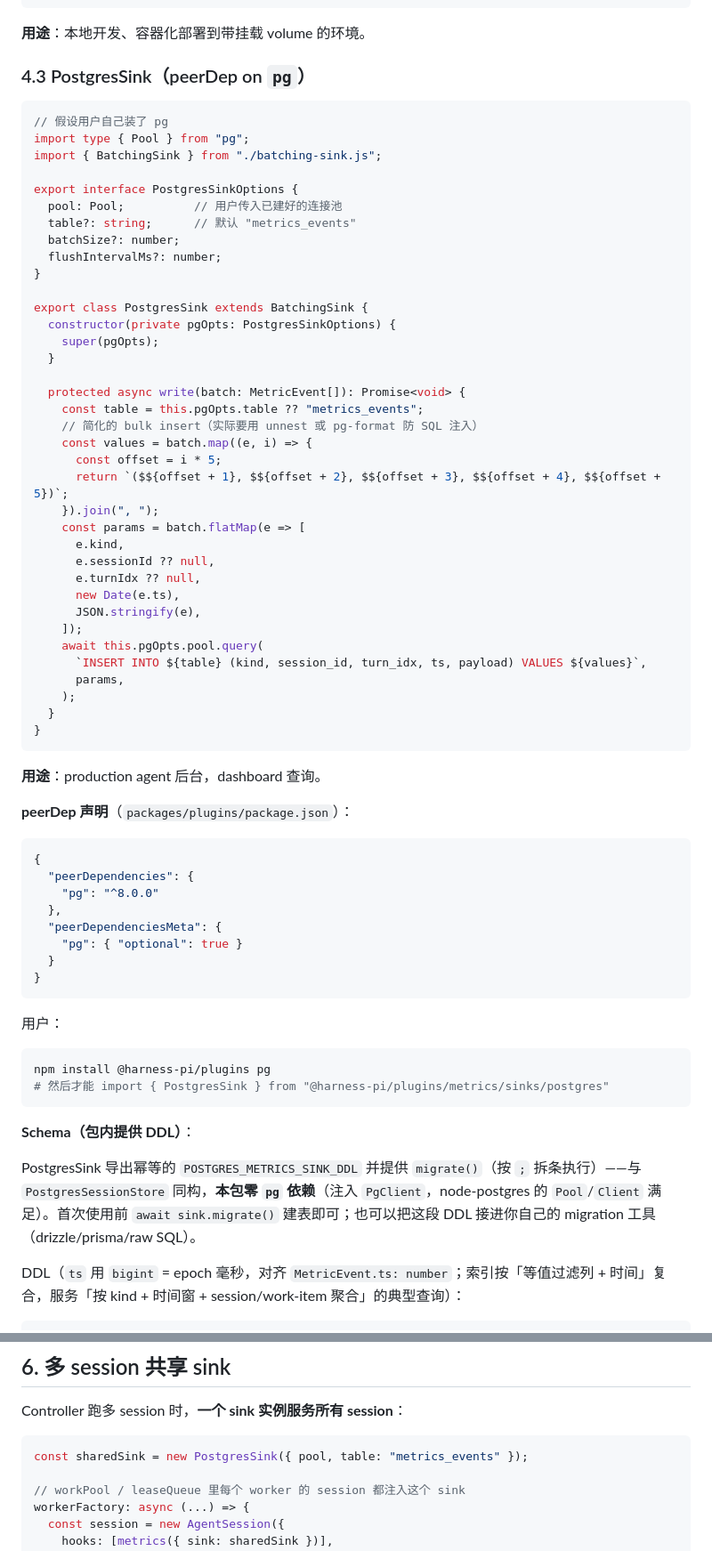
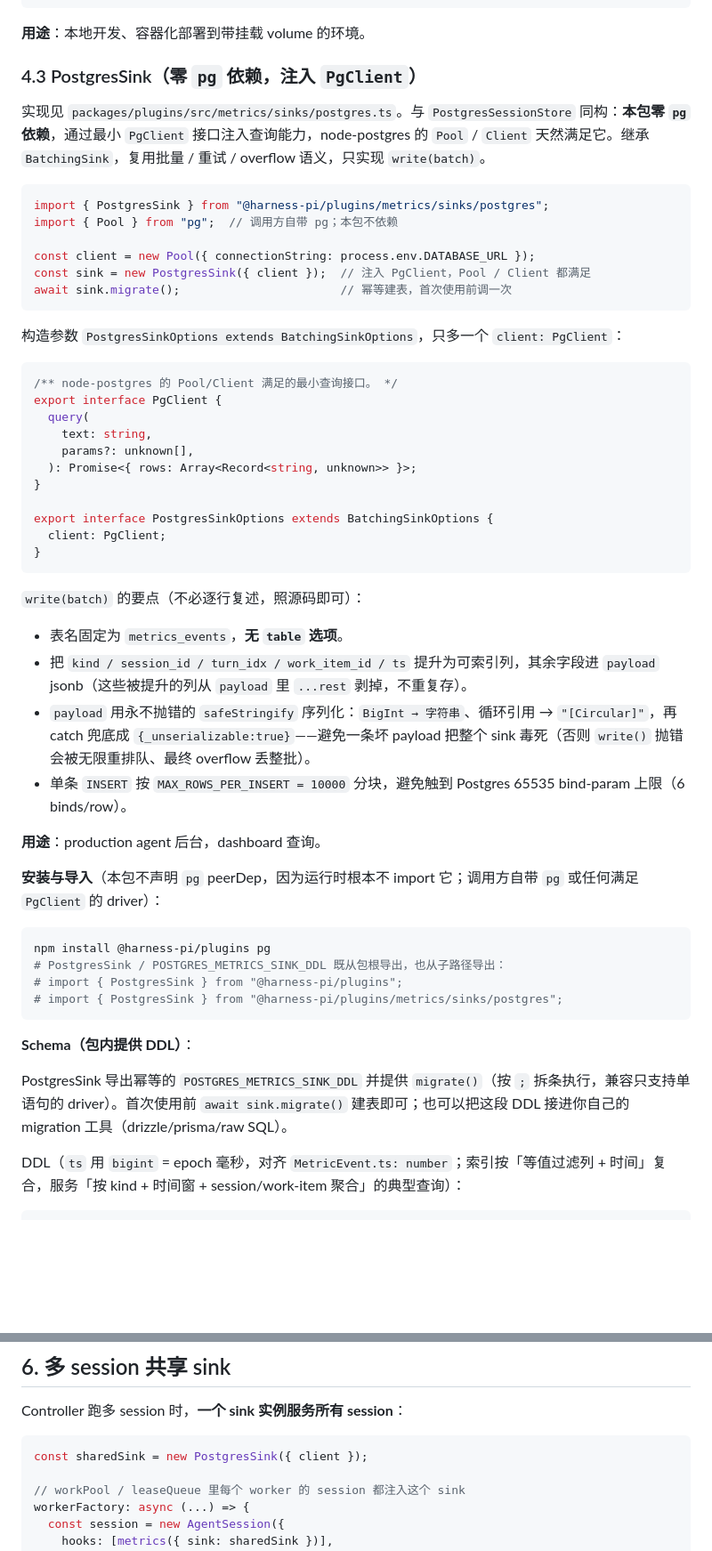
Before and after one commit to chasey-myagi/harness-pi, a Markdown page: docs/07-adapters.md, 2 parts joined by grey strips. Shown at 89% size. Drawn GitHub-style; blank space fills up the shorter version.

````diff
--- a/docs/07-adapters.md
+++ b/docs/07-adapters.md
@@ -225,72 +225,56 @@ export class NdjsonFileSink extends BatchingSink {
 
 **用途**：本地开发、容器化部署到带挂载 volume 的环境。
 
-### 4.3 PostgresSink（peerDep on `pg`）
+### 4.3 PostgresSink（零 `pg` 依赖，注入 `PgClient`）
+
+实现见 `packages/plugins/src/metrics/sinks/postgres.ts`。与 `PostgresSessionStore` 同构：**本包零 `pg` 依赖**，通过最小 `PgClient` 接口注入查询能力，node-postgres 的 `Pool` / `Client` 天然满足它。继承 `BatchingSink`，复用批量 / 重试 / overflow 语义，只实现 `write(batch)`。
 
 ```ts
-// 假设用户自己装了 pg
-import type { Pool } from "pg";
-import { BatchingSink } from "./batching-sink.js";
+import { PostgresSink } from "@harness-pi/plugins/metrics/sinks/postgres";
+import { Pool } from "pg";  // 调用方自带 pg；本包不依赖
 
-export interface PostgresSinkOptions {
-  pool: Pool;          // 用户传入已建好的连接池
-  table?: string;      // 默认 "metrics_events"
-  batchSize?: number;
-  flushIntervalMs?: number;
+const client = new Pool({ connectionString: process.env.DATABASE_URL });
+const sink = new PostgresSink({ client });  // 注入 PgClient，Pool / Client 都满足
+await sink.migrate();                       // 幂等建表，首次使用前调一次
+```
+
+构造参数 `PostgresSinkOptions extends BatchingSinkOptions`，只多一个 `client: PgClient`：
+
+```ts
+/** node-postgres 的 Pool/Client 满足的最小查询接口。 */
+export interface PgClient {
+  query(
+    text: string,
+    params?: unknown[],
+  ): Promise<{ rows: Array<Record<string, unknown>> }>;
 }
 
-export class PostgresSink extends BatchingSink {
-  constructor(private pgOpts: PostgresSinkOptions) {
-    super(pgOpts);
-  }
-
-  protected async write(batch: MetricEvent[]): Promise<void> {
-    const table = this.pgOpts.table ?? "metrics_events";
-    // 简化的 bulk insert（实际要用 unnest 或 pg-format 防 SQL 注入）
-    const values = batch.map((e, i) => {
-      const offset = i * 5;
-      return `($${offset + 1}, $${offset + 2}, $${offset + 3}, $${offset + 4}, $${offset + 5})`;
-    }).join(", ");
-    const params = batch.flatMap(e => [
-      e.kind,
-      e.sessionId ?? null,
-      e.turnIdx ?? null,
-      new Date(e.ts),
-      JSON.stringify(e),
-    ]);
-    await this.pgOpts.pool.query(
-      `INSERT INTO ${table} (kind, session_id, turn_idx, ts, payload) VALUES ${values}`,
-      params,
-    );
-  }
+export interface PostgresSinkOptions extends BatchingSinkOptions {
+  client: PgClient;
 }
 ```
 
+`write(batch)` 的要点（不必逐行复述，照源码即可）：
+
+- 表名固定为 `metrics_events`，**无 `table` 选项**。
+- 把 `kind / session_id / turn_idx / work_item_id / ts` 提升为可索引列，其余字段进 `payload` jsonb（这些被提升的列从 `payload` 里 `...rest` 剥掉，不重复存）。
+- `payload` 用永不抛错的 `safeStringify` 序列化：`BigInt → 字符串`、循环引用 → `"[Circular]"`，再 catch 兜底成 `{_unserializable:true}`——避免一条坏 payload 把整个 sink 毒死（否则 `write()` 抛错会被无限重排队、最终 overflow 丢整批）。
+- 单条 `INSERT` 按 `MAX_ROWS_PER_INSERT = 10000` 分块，避免触到 Postgres 65535 bind-param 上限（6 binds/row）。
+
 **用途**：production agent 后台，dashboard 查询。
 
-**peerDep 声明**（`packages/plugins/package.json`）：
-
-```json
-{
-  "peerDependencies": {
-    "pg": "^8.0.0"
-  },
-  "peerDependenciesMeta": {
-    "pg": { "optional": true }
-  }
-}
-```
-
-用户：
+**安装与导入**（本包不声明 `pg` peerDep，因为运行时根本不 import 它；调用方自带 `pg` 或任何满足 `PgClient` 的 driver）：
 
 ```bash
 npm install @harness-pi/plugins pg
-# 然后才能 import { PostgresSink } from "@harness-pi/plugins/metrics/sinks/postgres"
+# PostgresSink / POSTGRES_METRICS_SINK_DDL 既从包根导出，也从子路径导出：
+# import { PostgresSink } from "@harness-pi/plugins";
+# import { PostgresSink } from "@harness-pi/plugins/metrics/sinks/postgres";
 ```
 
 **Schema（包内提供 DDL）**：
 
-PostgresSink 导出幂等的 `POSTGRES_METRICS_SINK_DDL` 并提供 `migrate()`（按 `;` 拆条执行）——与 `PostgresSessionStore` 同构，**本包零 `pg` 依赖**（注入 `PgClient`，node-postgres 的 `Pool`/`Client` 满足）。首次使用前 `await sink.migrate()` 建表即可；也可以把这段 DDL 接进你自己的 migration 工具（drizzle/prisma/raw SQL）。
+PostgresSink 导出幂等的 `POSTGRES_METRICS_SINK_DDL` 并提供 `migrate()`（按 `;` 拆条执行，兼容只支持单语句的 driver）。首次使用前 `await sink.migrate()` 建表即可；也可以把这段 DDL 接进你自己的 migration 工具（drizzle/prisma/raw SQL）。
 
 DDL（`ts` 用 `bigint` = epoch 毫秒，对齐 `MetricEvent.ts: number`；索引按「等值过滤列 + 时间」复合，服务「按 kind + 时间窗 + session/work-item 聚合」的典型查询）：
 
@@ -363,7 +347,7 @@ export class OtelSink extends BatchingSink {
 Controller 跑多 session 时，**一个 sink 实例服务所有 session**：
 
 ```ts
-const sharedSink = new PostgresSink({ pool, table: "metrics_events" });
+const sharedSink = new PostgresSink({ client });
 
 // workPool / leaseQueue 里每个 worker 的 session 都注入这个 sink
 workerFactory: async (...) => {
````
Also changed, not shown: README.md (+7 -1 lines), docs/roadmap.md (+7 -5 lines).
